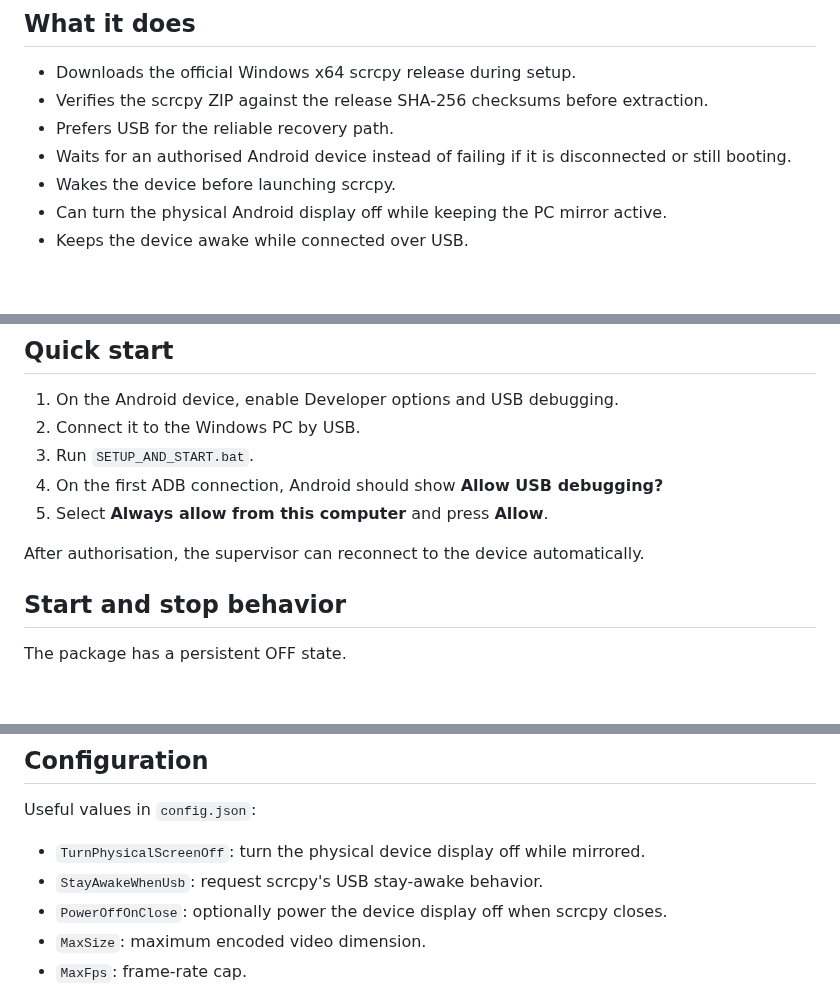
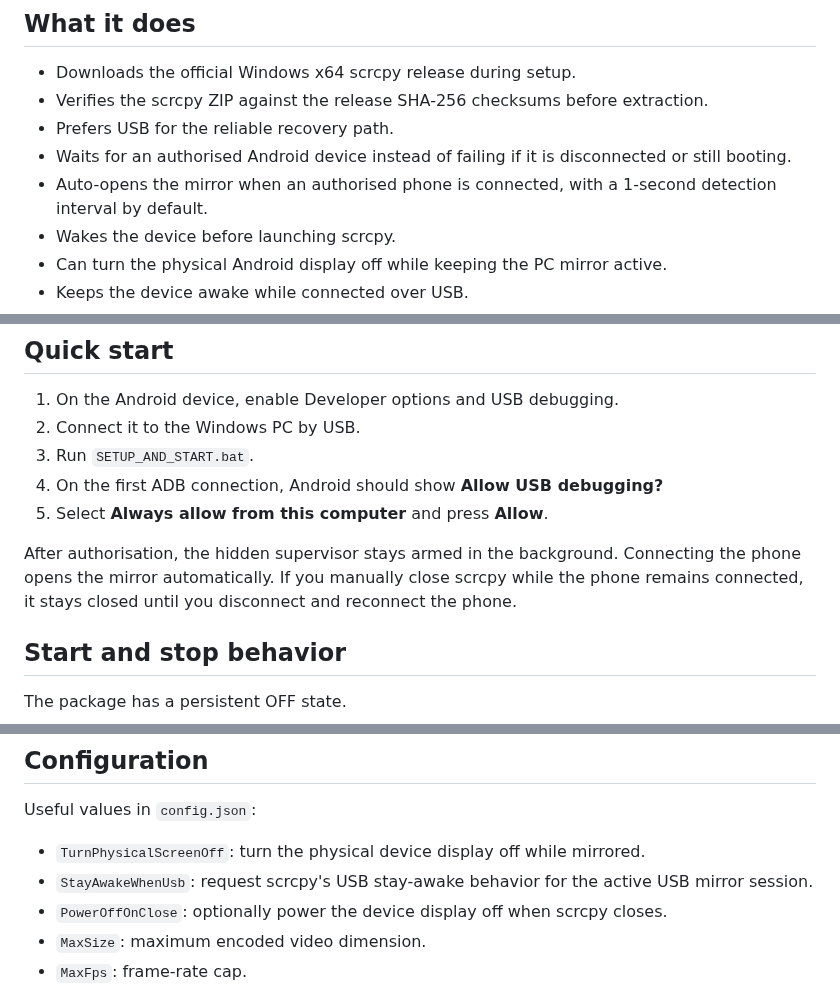
Before and after one commit to tochi-mba/Android_Headless_Mirror, a Markdown page: README.md, 3 parts joined by grey strips. GitHub-like rendering; blank space fills up the shorter version.

Commit message:
Document automatic USB launch lifecycle

```diff
--- a/README.md
+++ b/README.md
@@ -21,6 +21,7 @@ Other Android devices should work where standard ADB and scrcpy work, but they h
 - Verifies the scrcpy ZIP against the release SHA-256 checksums before extraction.
 - Prefers USB for the reliable recovery path.
 - Waits for an authorised Android device instead of failing if it is disconnected or still booting.
+- Auto-opens the mirror when an authorised phone is connected, with a 1-second detection interval by default.
 - Wakes the device before launching scrcpy.
 - Can turn the physical Android display off while keeping the PC mirror active.
 - Keeps the device awake while connected over USB.
@@ -38,7 +39,7 @@ Other Android devices should work where standard ADB and scrcpy work, but they h
 4. On the first ADB connection, Android should show **Allow USB debugging?**
 5. Select **Always allow from this computer** and press **Allow**.
 
-After authorisation, the supervisor can reconnect to the device automatically.
+After authorisation, the hidden supervisor stays armed in the background. Connecting the phone opens the mirror automatically. If you manually close scrcpy while the phone remains connected, it stays closed until you disconnect and reconnect the phone.
 
 ## Start and stop behavior
 
@@ -130,7 +131,7 @@ USB remains the recommended recovery path because legacy ADB TCP/IP normally doe
 Useful values in `config.json`:
 
 - `TurnPhysicalScreenOff`: turn the physical device display off while mirrored.
-- `StayAwakeWhenUsb`: request scrcpy's USB stay-awake behavior.
+- `StayAwakeWhenUsb`: request scrcpy's USB stay-awake behavior for the active USB mirror session.
 - `PowerOffOnClose`: optionally power the device display off when scrcpy closes.
 - `MaxSize`: maximum encoded video dimension.
 - `MaxFps`: frame-rate cap.
```
